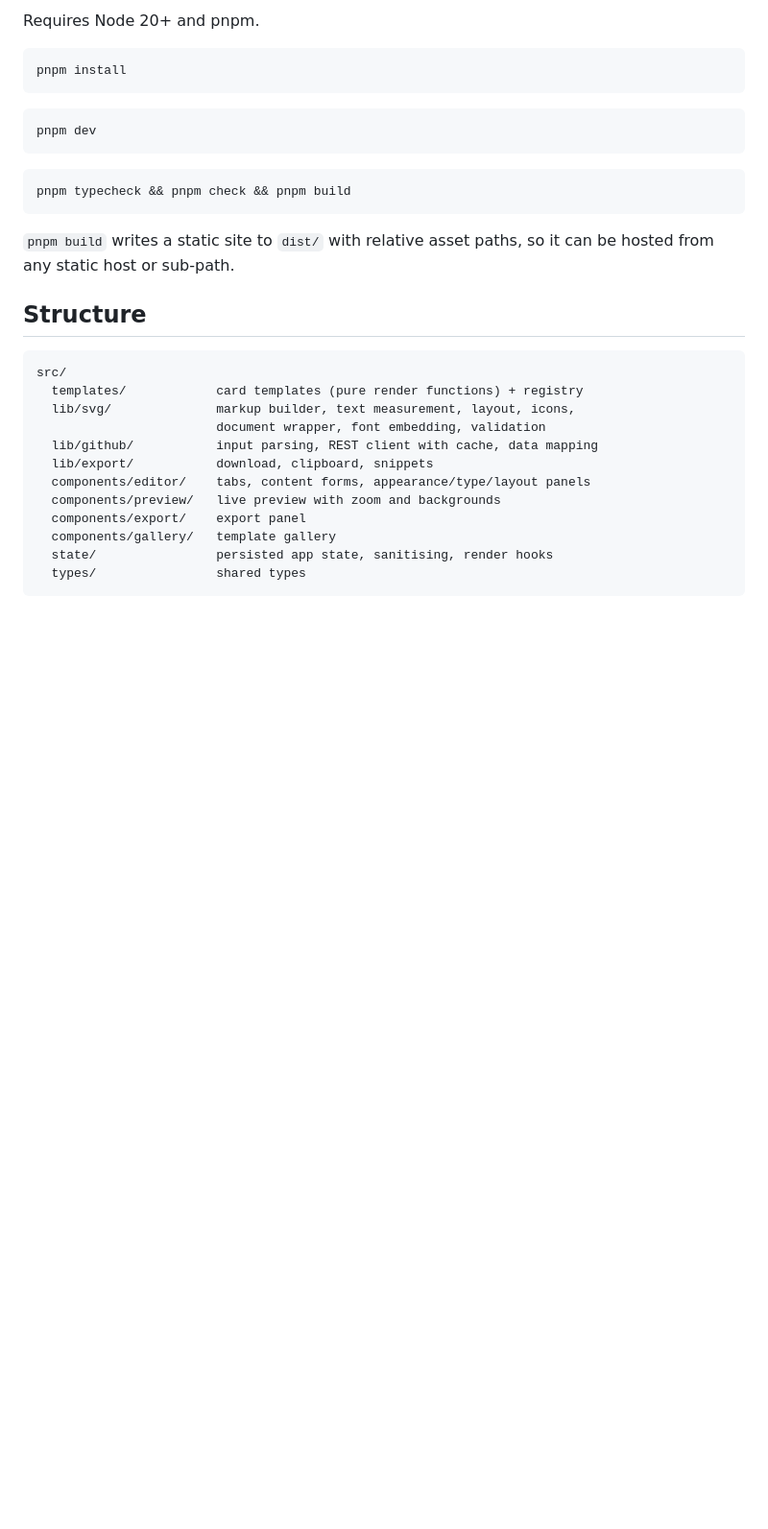
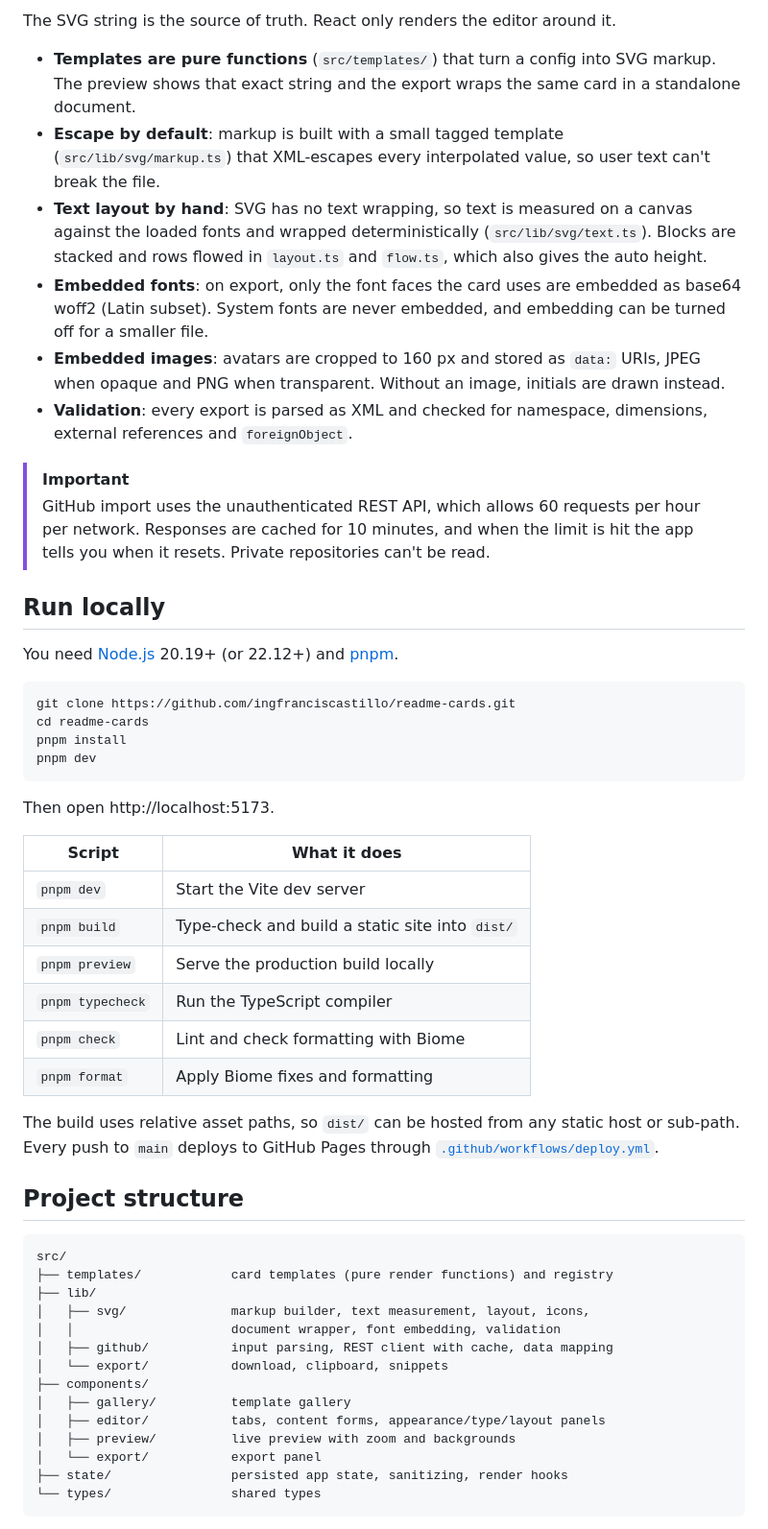
Before and after one commit to ingfranciscastillo/readme-cards, a Markdown page: README.md, the part around one of its changes. Shown at 96% size. GitHub-like rendering; blank space fills up the shorter version.

````diff
--- a/README.md
+++ b/README.md
@@ -58,35 +53,56 @@ standalone document.
 
-Requires Node 20+ and pnpm.
+The SVG string is the source of truth. React only renders the editor around it.
+
+- **Templates are pure functions** (`src/templates/`) that turn a config into SVG markup. The preview shows that exact string and the export wraps the same card in a standalone document.
+- **Escape by default**: markup is built with a small tagged template (`src/lib/svg/markup.ts`) that XML-escapes every interpolated value, so user text can't break the file.
+- **Text layout by hand**: SVG has no text wrapping, so text is measured on a canvas against the loaded fonts and wrapped deterministically (`src/lib/svg/text.ts`). Blocks are stacked and rows flowed in `layout.ts` and `flow.ts`, which also gives the auto height.
+- **Embedded fonts**: on export, only the font faces the card uses are embedded as base64 woff2 (Latin subset). System fonts are never embedded, and embedding can be turned off for a smaller file.
+- **Embedded images**: avatars are cropped to 160 px and stored as `data:` URIs, JPEG when opaque and PNG when transparent. Without an image, initials are drawn instead.
+- **Validation**: every export is parsed as XML and checked for namespace, dimensions, external references and `foreignObject`.
+
+> [!IMPORTANT]
+> GitHub import uses the unauthenticated REST API, which allows 60 requests per hour per network. Responses are cached for 10 minutes, and when the limit is hit the app tells you when it resets. Private repositories can't be read.
+
+## Run locally
+
+You need [Node.js](https://nodejs.org/) 20.19+ (or 22.12+) and [pnpm](https://pnpm.io/).
 
 ```bash
+git clone https://github.com/ingfranciscastillo/readme-cards.git
+cd readme-cards
 pnpm install
-```
-
-```bash
 pnpm dev
 ```
 
-```bash
-pnpm typecheck && pnpm check && pnpm build
-```
+Then open http://localhost:5173.
 
-`pnpm build` writes a static site to `dist/` with relative asset paths, so it
-can be hosted from any static host or sub-path.
+| Script           | What it does                                       |
+| ---------------- | -------------------------------------------------- |
+| `pnpm dev`       | Start the Vite dev server                          |
+| `pnpm build`     | Type-check and build a static site into `dist/`    |
+| `pnpm preview`   | Serve the production build locally                 |
+| `pnpm typecheck` | Run the TypeScript compiler                        |
+| `pnpm check`     | Lint and check formatting with Biome               |
+| `pnpm format`    | Apply Biome fixes and formatting                   |
 
-## Structure
+The build uses relative asset paths, so `dist/` can be hosted from any static host or sub-path. Every push to `main` deploys to GitHub Pages through [`.github/workflows/deploy.yml`](.github/workflows/deploy.yml).
+
+## Project structure
 
 ```
 src/
-  templates/            card templates (pure render functions) + registry
-  lib/svg/              markup builder, text measurement, layout, icons,
-                        document wrapper, font embedding, validation
-  lib/github/           input parsing, REST client with cache, data mapping
-  lib/export/           download, clipboard, snippets
-  components/editor/    tabs, content forms, appearance/type/layout panels
-  components/preview/   live preview with zoom and backgrounds
-  components/export/    export panel
-  components/gallery/   template gallery
-  state/                persisted app state, sanitising, render hooks
-  types/                shared types
+├── templates/            card templates (pure render functions) and registry
+├── lib/
+│   ├── svg/              markup builder, text measurement, layout, icons,
+│   │                     document wrapper, font embedding, validation
+│   ├── github/           input parsing, REST client with cache, data mapping
+│   └── export/           download, clipboard, snippets
+├── components/
+│   ├── gallery/          template gallery
+│   ├── editor/           tabs, content forms, appearance/type/layout panels
+│   ├── preview/          live preview with zoom and backgrounds
+│   └── export/           export panel
+├── state/                persisted app state, sanitizing, render hooks
+└── types/                shared types
 ```
 
````
Also changed, not shown: other parts of README.md (+49 -47 lines), docs/editor.jpg (added).
